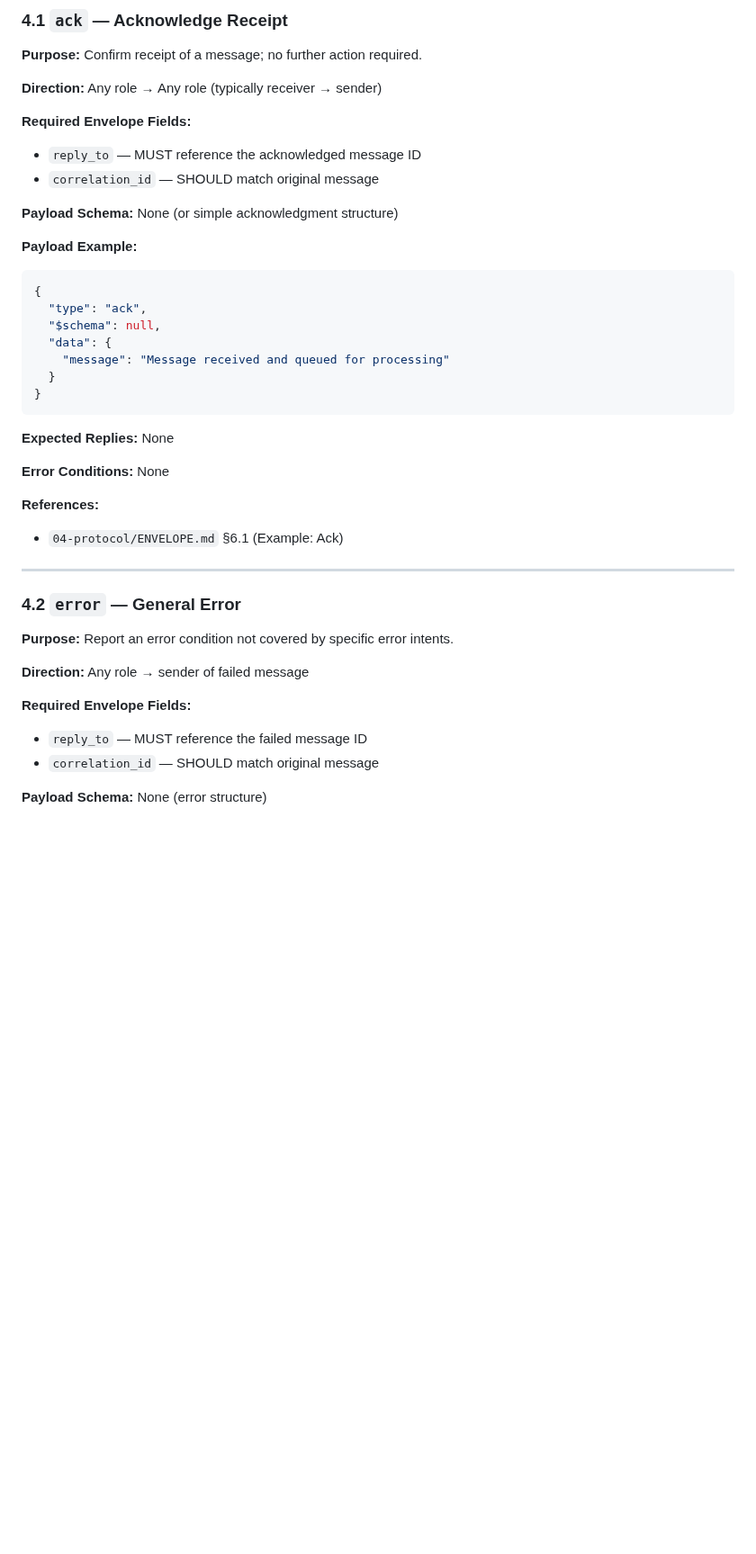
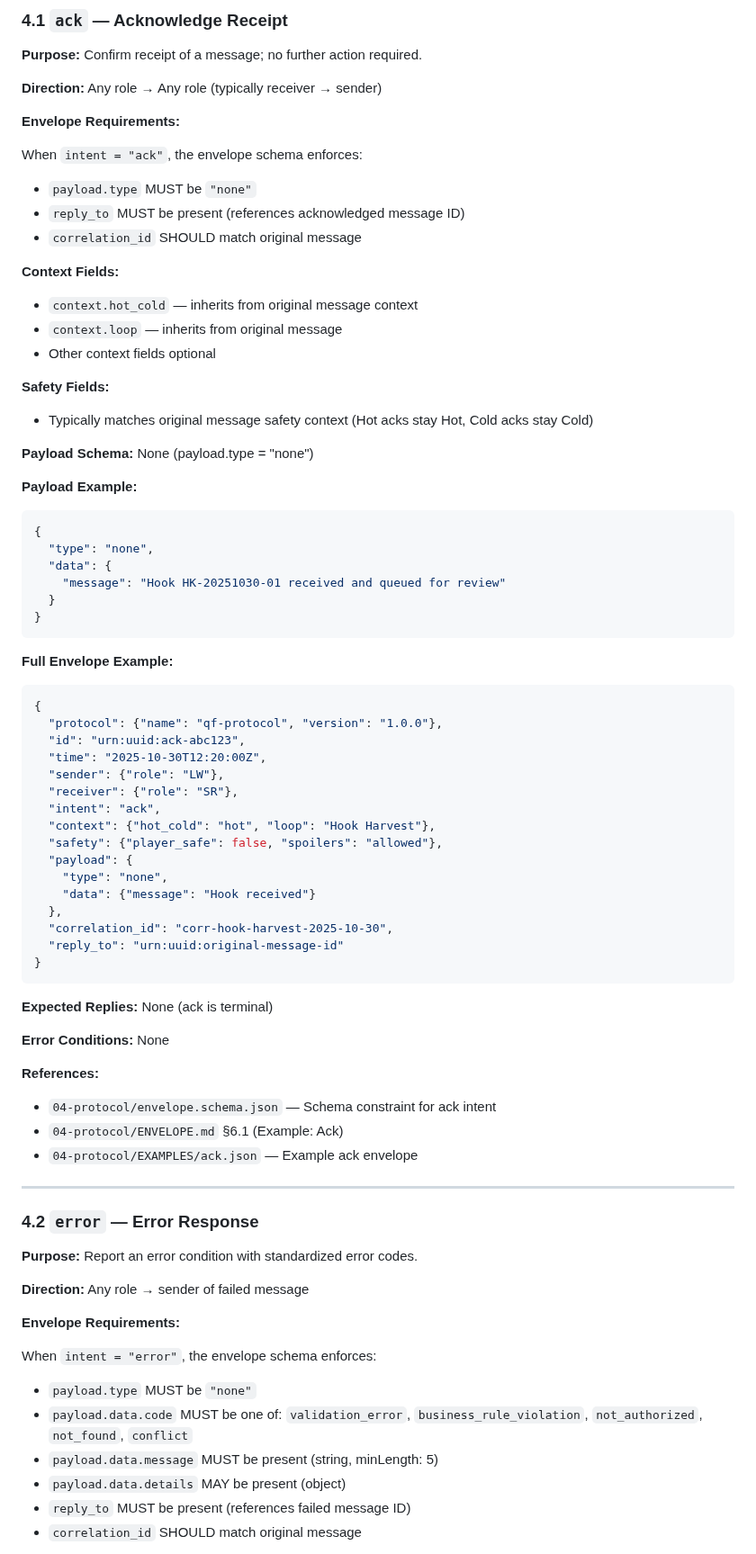
Before and after one commit to pvliesdonk/questfoundry-spec, a Markdown page: 04-protocol/INTENTS.md, the part around one of its changes. Shown at 90% size. GitHub-like rendering; blank space fills up the shorter version.

Commit message:
Implement Issue #22: Update INTENTS to reference envelope.schema.json with standardized error taxonomy
Co-authored-by: pvliesdonk <22190282+pvliesdonk@users.noreply.github.com>

````diff
--- a/04-protocol/INTENTS.md
+++ b/04-protocol/INTENTS.md
@@ -99,41 +161,77 @@ Error intents use a simple payload structure (no Layer 3 schema required):
 
 **Direction:** Any role → Any role (typically receiver → sender)
 
-**Required Envelope Fields:**
-- `reply_to` — MUST reference the acknowledged message ID
-- `correlation_id` — SHOULD match original message
+**Envelope Requirements:**
 
-**Payload Schema:** None (or simple acknowledgment structure)
+When `intent = "ack"`, the envelope schema enforces:
+- `payload.type` MUST be `"none"`
+- `reply_to` MUST be present (references acknowledged message ID)
+- `correlation_id` SHOULD match original message
+
+**Context Fields:**
+- `context.hot_cold` — inherits from original message context
+- `context.loop` — inherits from original message
+- Other context fields optional
+
+**Safety Fields:**
+- Typically matches original message safety context (Hot acks stay Hot, Cold acks stay Cold)
+
+**Payload Schema:** None (payload.type = "none")
 
 **Payload Example:**
 ```json
 {
-  "type": "ack",
-  "$schema": null,
+  "type": "none",
   "data": {
-    "message": "Message received and queued for processing"
+    "message": "Hook HK-20251030-01 received and queued for review"
   }
 }
 ```
 
-**Expected Replies:** None
+**Full Envelope Example:**
+```json
+{
+  "protocol": {"name": "qf-protocol", "version": "1.0.0"},
+  "id": "urn:uuid:ack-abc123",
+  "time": "2025-10-30T12:20:00Z",
+  "sender": {"role": "LW"},
+  "receiver": {"role": "SR"},
+  "intent": "ack",
+  "context": {"hot_cold": "hot", "loop": "Hook Harvest"},
+  "safety": {"player_safe": false, "spoilers": "allowed"},
+  "payload": {
+    "type": "none",
+    "data": {"message": "Hook received"}
+  },
+  "correlation_id": "corr-hook-harvest-2025-10-30",
+  "reply_to": "urn:uuid:original-message-id"
+}
+```
+
+**Expected Replies:** None (ack is terminal)
 
 **Error Conditions:** None
 
 **References:**
+- `04-protocol/envelope.schema.json` — Schema constraint for ack intent
 - `04-protocol/ENVELOPE.md` §6.1 (Example: Ack)
+- `04-protocol/EXAMPLES/ack.json` — Example ack envelope
 
 ---
 
-### 4.2 `error` — General Error
+### 4.2 `error` — Error Response
 
-**Purpose:** Report an error condition not covered by specific error intents.
+**Purpose:** Report an error condition with standardized error codes.
 
 **Direction:** Any role → sender of failed message
 
-**Required Envelope Fields:**
-- `reply_to` — MUST reference the failed message ID
-- `correlation_id` — SHOULD match original message
+**Envelope Requirements:**
 
-**Payload Schema:** None (error structure)
+When `intent = "error"`, the envelope schema enforces:
+- `payload.type` MUST be `"none"`
+- `payload.data.code` MUST be one of: `validation_error`, `business_rule_violation`, `not_authorized`, `not_found`, `conflict`
+- `payload.data.message` MUST be present (string, minLength: 5)
+- `payload.data.details` MAY be present (object)
+- `reply_to` MUST be present (references failed message ID)
+- `correlation_id` SHOULD match original message
 
````
Also changed, not shown: other parts of 04-protocol/INTENTS.md (+128 -22 lines).
